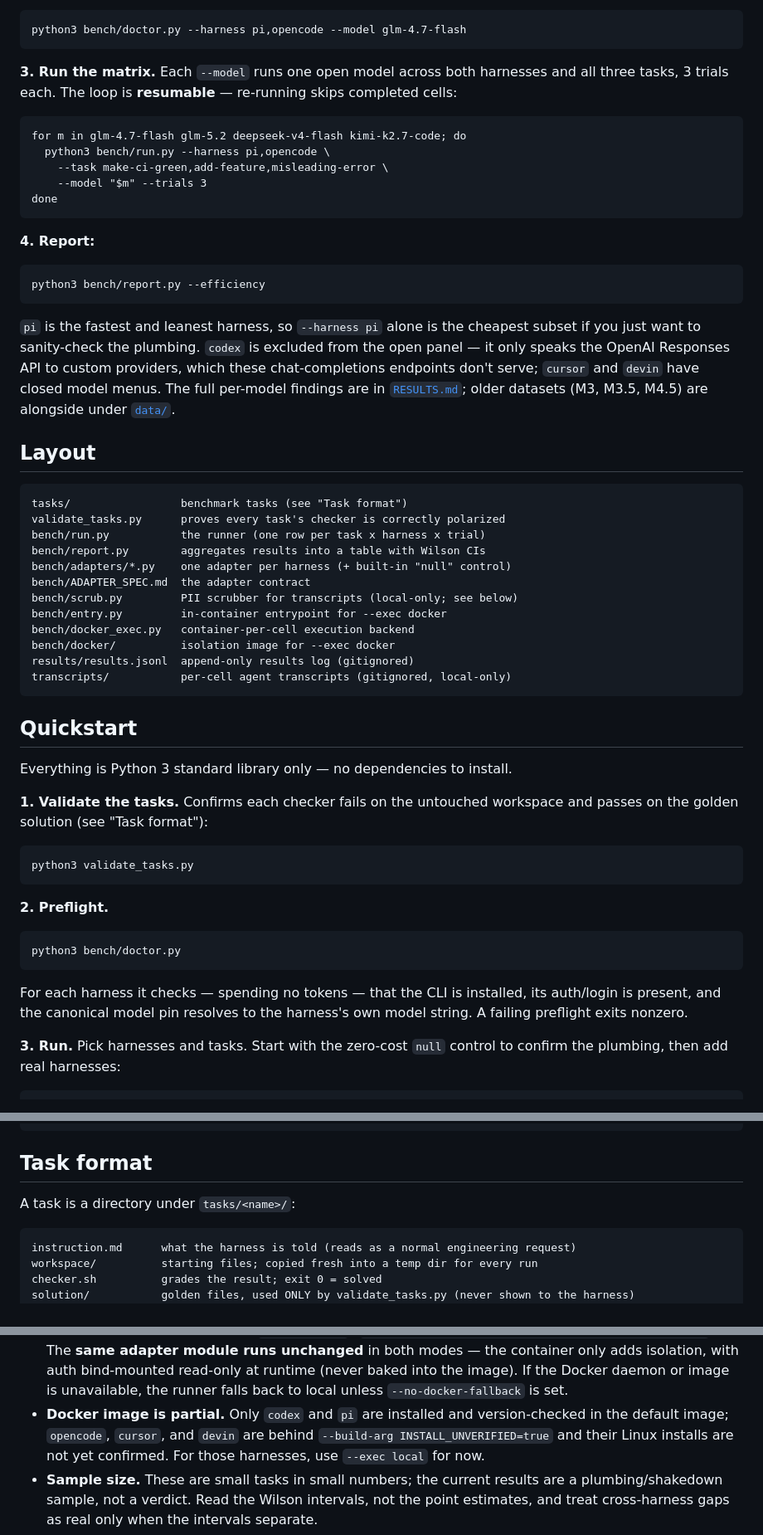
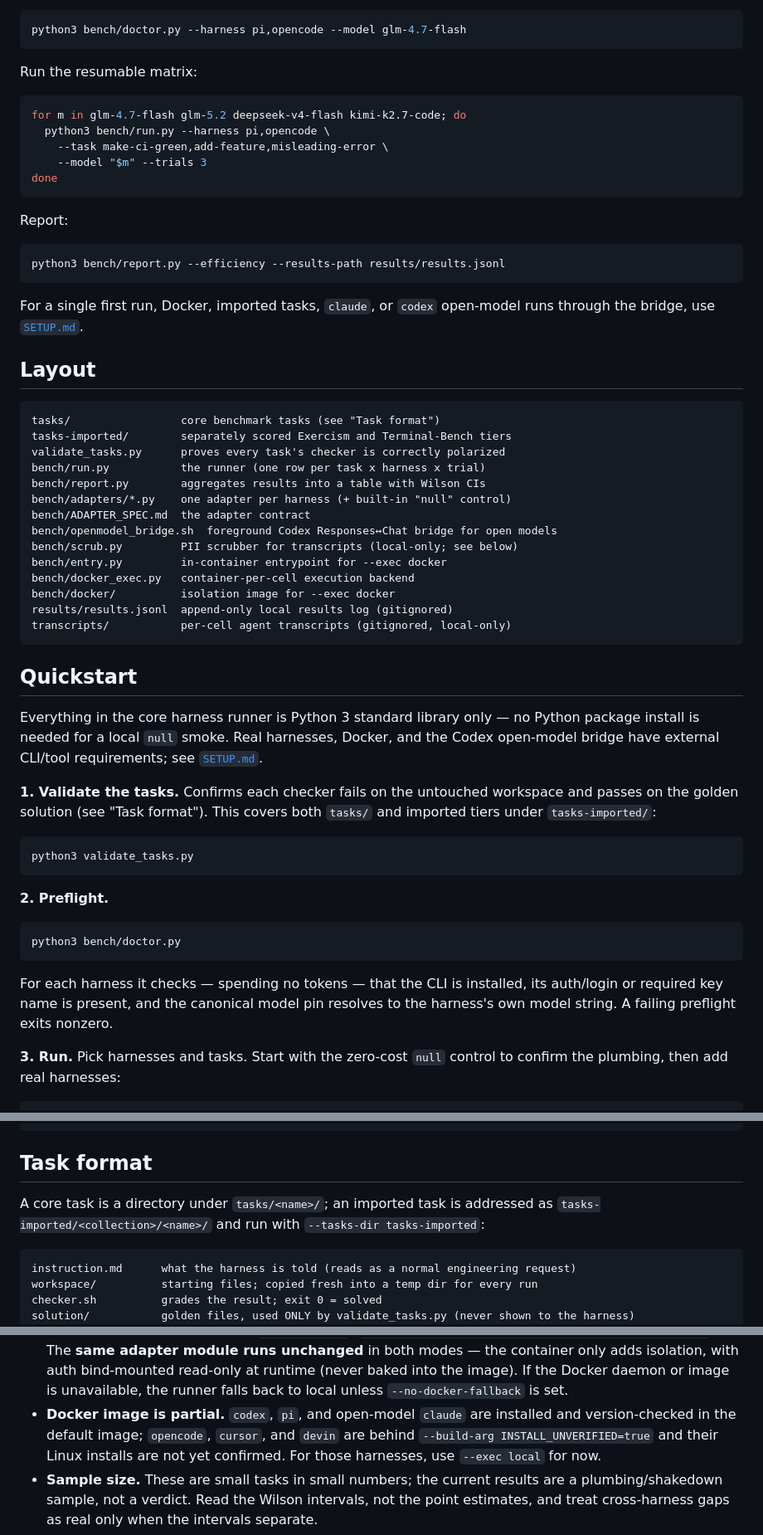
Before and after one commit to davisbuilds/openbench, a Markdown page: README.md, 3 parts joined by grey strips. Shown at 83% size. GitHub-like rendering.

````diff
--- a/README.md
+++ b/README.md
@@ -54,11 +90,9 @@ export MOONSHOT_API_KEY=...   # Moonshot (Kimi) — https://platform.moonshot.ai
 python3 bench/doctor.py --harness pi,opencode --model glm-4.7-flash
 ```
 
-**3. Run the matrix.** Each `--model` runs one open model across both harnesses
-and all three tasks, 3 trials each. The loop is **resumable** — re-running skips
-completed cells:
+Run the resumable matrix:
 
-```
+```bash
 for m in glm-4.7-flash glm-5.2 deepseek-v4-flash kimi-k2.7-code; do
   python3 bench/run.py --harness pi,opencode \
     --task make-ci-green,add-feature,misleading-error \
@@ -66,42 +100,44 @@ for m in glm-4.7-flash glm-5.2 deepseek-v4-flash kimi-k2.7-code; do
 done
 ```
 
-**4. Report:**
+Report:
 
-```
-python3 bench/report.py --efficiency
+```bash
+python3 bench/report.py --efficiency --results-path results/results.jsonl
 ```
 
-`pi` is the fastest and leanest harness, so `--harness pi` alone is the cheapest
-subset if you just want to sanity-check the plumbing. `codex` is excluded from
-the open panel — it only speaks the OpenAI Responses API to custom providers,
-which these chat-completions endpoints don't serve; `cursor` and `devin` have
-closed model menus. The full per-model findings are in [`RESULTS.md`](RESULTS.md);
-older datasets (M3, M3.5, M4.5) are alongside under [`data/`](data/).
+For a single first run, Docker, imported tasks, `claude`, or `codex` open-model
+runs through the bridge, use [`SETUP.md`](SETUP.md).
 
 ## Layout
 
 ```
-tasks/                 benchmark tasks (see "Task format")
+tasks/                 core benchmark tasks (see "Task format")
+tasks-imported/        separately scored Exercism and Terminal-Bench tiers
 validate_tasks.py      proves every task's checker is correctly polarized
 bench/run.py           the runner (one row per task x harness x trial)
 bench/report.py        aggregates results into a table with Wilson CIs
 bench/adapters/*.py    one adapter per harness (+ built-in "null" control)
 bench/ADAPTER_SPEC.md  the adapter contract
+bench/openmodel_bridge.sh  foreground Codex Responses↔Chat bridge for open models
 bench/scrub.py         PII scrubber for transcripts (local-only; see below)
 bench/entry.py         in-container entrypoint for --exec docker
 bench/docker_exec.py   container-per-cell execution backend
 bench/docker/          isolation image for --exec docker
-results/results.jsonl  append-only results log (gitignored)
+results/results.jsonl  append-only local results log (gitignored)
 transcripts/           per-cell agent transcripts (gitignored, local-only)
 ```
 
 ## Quickstart
 
-Everything is Python 3 standard library only — no dependencies to install.
+Everything in the core harness runner is Python 3 standard library only — no
+Python package install is needed for a local `null` smoke. Real harnesses, Docker,
+and the Codex open-model bridge have external CLI/tool requirements; see
+[`SETUP.md`](SETUP.md).
 
 **1. Validate the tasks.** Confirms each checker fails on the untouched
-workspace and passes on the golden solution (see "Task format"):
+workspace and passes on the golden solution (see "Task format"). This covers both
+`tasks/` and imported tiers under `tasks-imported/`:
 
 ```
 python3 validate_tasks.py
@@ -114,8 +150,8 @@ python3 bench/doctor.py
 ```
 
 For each harness it checks — spending no tokens — that the CLI is installed, its
-auth/login is present, and the canonical model pin resolves to the harness's own
-model string. A failing preflight exits nonzero.
+auth/login or required key name is present, and the canonical model pin resolves
+to the harness's own model string. A failing preflight exits nonzero.
 
 **3. Run.** Pick harnesses and tasks. Start with the zero-cost `null` control to
 confirm the plumbing, then add real harnesses:
@@ -149,7 +185,8 @@ null     0/1               0/1          0/2 (0%)  [0.000, 0.658]  0.00    -
 
 ## Task format
 
-A task is a directory under `tasks/<name>/`:
+A core task is a directory under `tasks/<name>/`; an imported task is addressed
+as `tasks-imported/<collection>/<name>/` and run with `--tasks-dir tasks-imported`:
 
 ```
 instruction.md      what the harness is told (reads as a normal engineering request)
@@ -317,8 +357,8 @@ at 0/n and n/n, which the naive formula does not.
   auth bind-mounted read-only at runtime (never baked into the image). If the
   Docker daemon or image is unavailable, the runner falls back to local unless
   `--no-docker-fallback` is set.
-- **Docker image is partial.** Only `codex` and `pi` are installed and
-  version-checked in the default image; `opencode`, `cursor`, and `devin` are
+- **Docker image is partial.** `codex`, `pi`, and open-model `claude` are installed
+  and version-checked in the default image; `opencode`, `cursor`, and `devin` are
   behind `--build-arg INSTALL_UNVERIFIED=true` and their Linux installs are not
   yet confirmed. For those harnesses, use `--exec local` for now.
 - **Sample size.** These are small tasks in small numbers; the current results
````
Also changed, not shown: other parts of README.md (+82 -43 lines), SETUP.md (added, +158 -0 lines).
